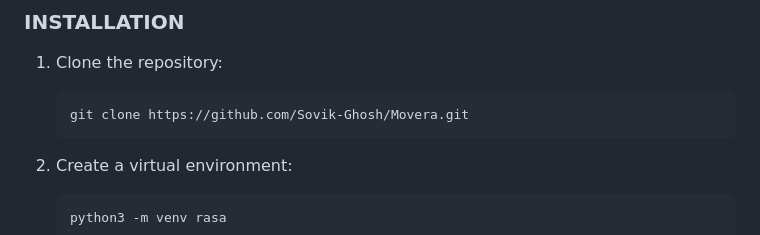
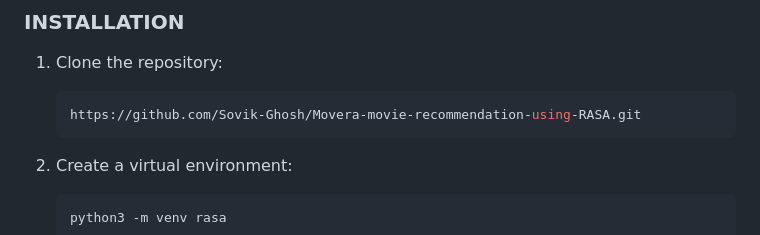
Before and after one commit to Sovik-Ghosh/Movera-movie-recommendation-using-RASA, a Markdown page: README.md, the part around the change. Rendered like a GitHub page.

````diff
--- a/README.md
+++ b/README.md
@@ -16,7 +16,7 @@ The chatbot uses an extensive range of frameworks:-
 1. Clone the repository:
 
    ```bash
-   git clone https://github.com/Sovik-Ghosh/Movera.git
+   https://github.com/Sovik-Ghosh/Movera-movie-recommendation-using-RASA.git
    ```
 
 2. Create a virtual environment:
````
